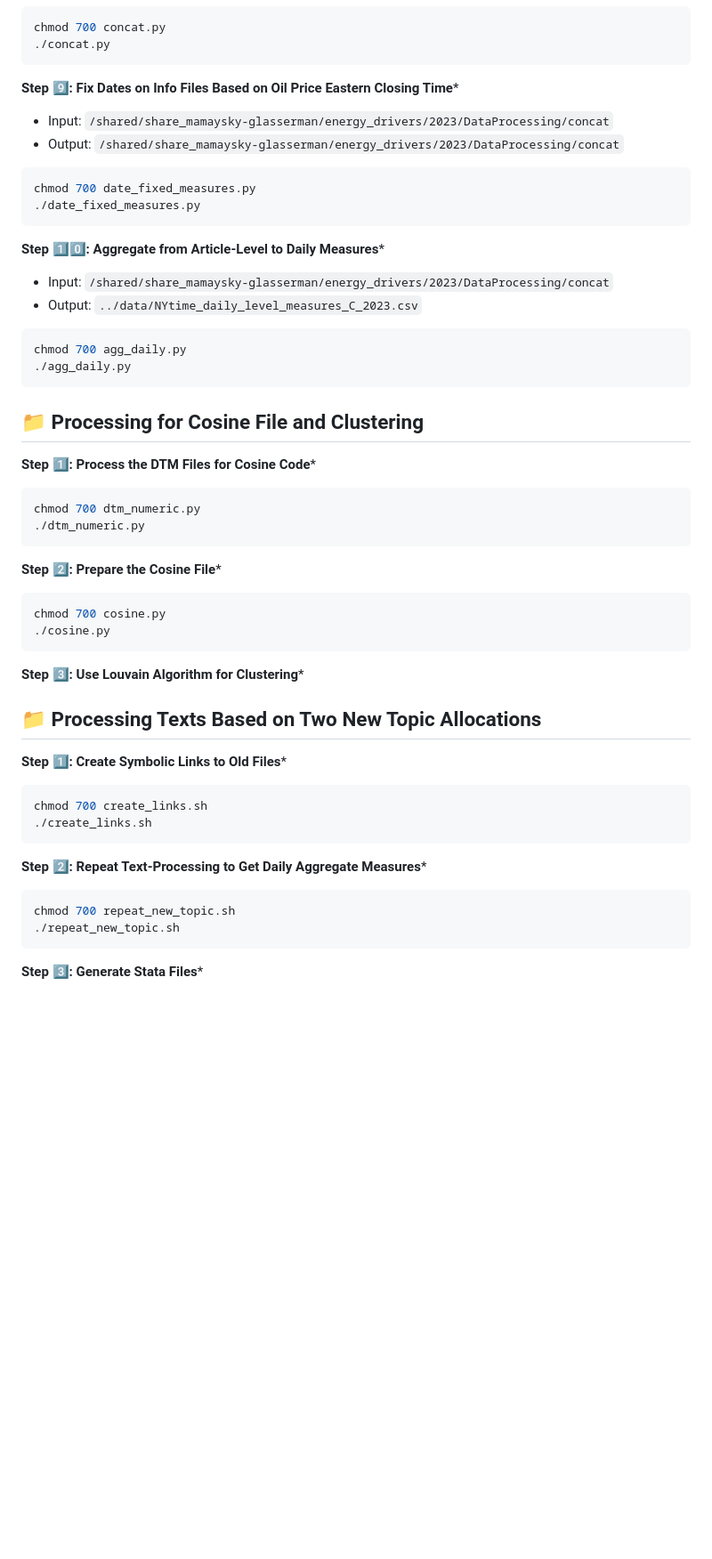
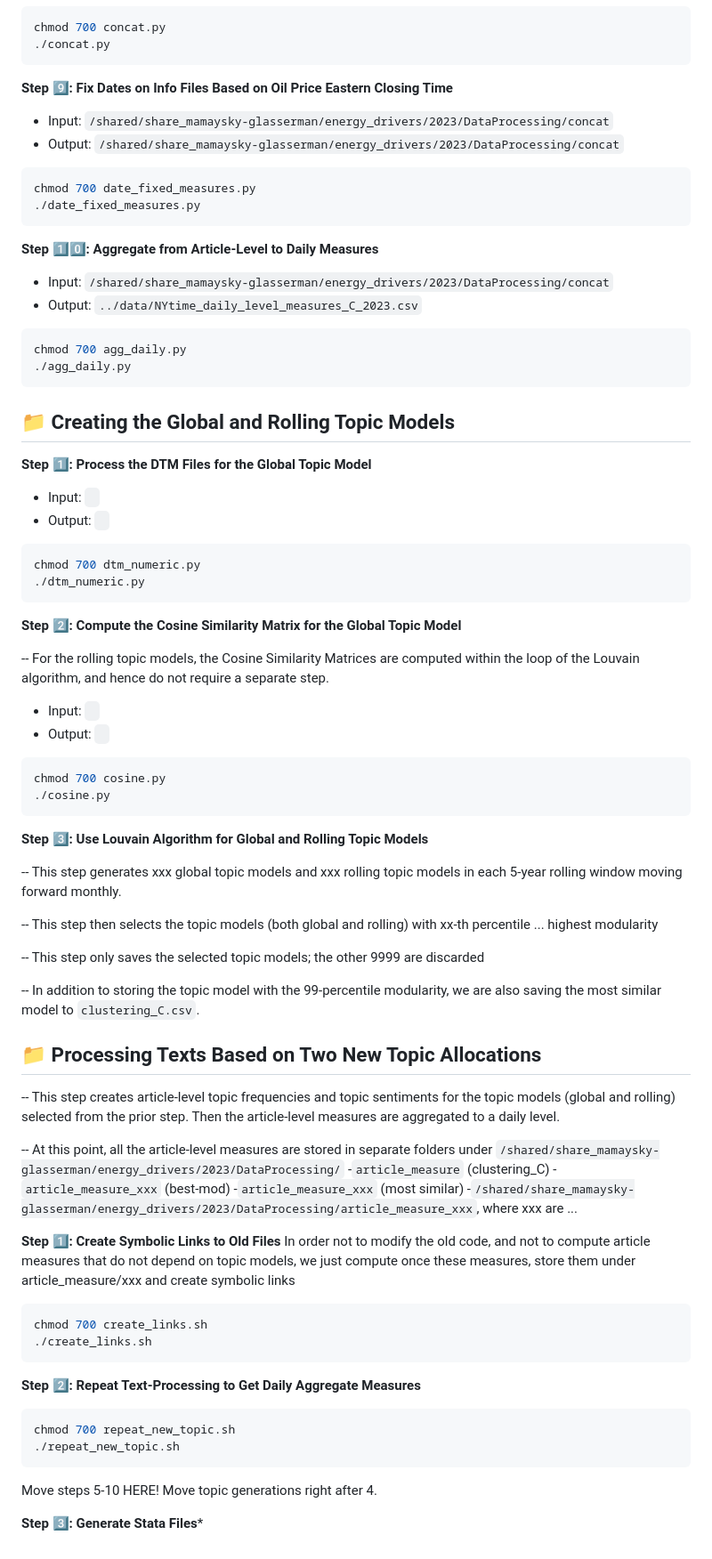
Before and after one commit to hmamaysky/Energy, a Markdown page: TextProcessing/README.md, the part around the change printed below. Shown: that part at 89% size. GitHub-like rendering; blank space fills up the shorter version.

````diff
--- a/TextProcessing/README.md
+++ b/TextProcessing/README.md
@@ -76,7 +82,7 @@ chmod 700 concat.py
 ./concat.py
 ```
 
-**Step :nine:: Fix Dates on Info Files Based on Oil Price Eastern Closing Time***
+**Step :nine:: Fix Dates on Info Files Based on Oil Price Eastern Closing Time**
 - Input: `/shared/share_mamaysky-glasserman/energy_drivers/2023/DataProcessing/concat`
 - Output: `/shared/share_mamaysky-glasserman/energy_drivers/2023/DataProcessing/concat`
 ```bash
@@ -84,7 +90,7 @@ chmod 700 date_fixed_measures.py
 ./date_fixed_measures.py
 ```
 
-**Step :one::zero:: Aggregate from Article-Level to Daily Measures***
+**Step :one::zero:: Aggregate from Article-Level to Daily Measures**
 - Input: `/shared/share_mamaysky-glasserman/energy_drivers/2023/DataProcessing/concat`
 - Output: `../data/NYtime_daily_level_measures_C_2023.csv`
 ```bash
@@ -92,34 +98,59 @@ chmod 700 agg_daily.py
 ./agg_daily.py
 ```
 
-## :file_folder: Processing for Cosine File and Clustering
+## :file_folder: Creating the Global and Rolling Topic Models
 
-**Step :one:: Process the DTM Files for Cosine Code***
+**Step :one:: Process the DTM Files for the Global Topic Model**
+- Input: ` `
+- Output: ` `
 ```bash
 chmod 700 dtm_numeric.py
 ./dtm_numeric.py
 ```
 
-**Step :two:: Prepare the Cosine File***
+**Step :two:: Compute the Cosine Similarity Matrix for the Global Topic Model**
+
+-- For the rolling topic models, the Cosine Similarity Matrices are computed within the loop of the Louvain algorithm, and hence do not require a separate step.
+- Input: ` `
+- Output: ` `
 ```bash
 chmod 700 cosine.py
 ./cosine.py
 ```
 
-**Step :three:: Use Louvain Algorithm for Clustering***
+**Step :three:: Use Louvain Algorithm for Global and Rolling Topic Models**
+
+-- This step generates xxx global topic models and xxx rolling topic models in each 5-year rolling window moving forward monthly.
+
+-- This step then selects the topic models (both global and rolling) with xx-th percentile ... highest modularity
+
+-- This step only saves the selected topic models; the other 9999 are discarded
+
+-- In addition to storing the topic model with the 99-percentile modularity, we are also saving the most similar model to `clustering_C.csv`.
+
 
 ## :file_folder: Processing Texts Based on Two New Topic Allocations
 
-**Step :one:: Create Symbolic Links to Old Files***
+-- This step creates article-level topic frequencies and topic sentiments for the topic models (global and rolling) selected from the prior step. Then the article-level measures are aggregated to a daily level.
+
+-- At this point, all the article-level measures are stored in separate folders under `/shared/share_mamaysky-glasserman/energy_drivers/2023/DataProcessing/`
+  -`article_measure` (clustering_C)
+  -`article_measure_xxx` (best-mod)
+  -`article_measure_xxx` (most similar)
+  -`/shared/share_mamaysky-glasserman/energy_drivers/2023/DataProcessing/article_measure_xxx`, where xxx are ...
+
+**Step :one:: Create Symbolic Links to Old Files**
+In order not to modify the old code, and not to compute article measures that do not depend on topic models, we just compute once these measures, store them under article_measure/xxx and create symbolic links
 ```bash
 chmod 700 create_links.sh
 ./create_links.sh
 ```
 
-**Step :two:: Repeat Text-Processing to Get Daily Aggregate Measures***
+**Step :two:: Repeat Text-Processing to Get Daily Aggregate Measures**
 ```bash
 chmod 700 repeat_new_topic.sh
 ./repeat_new_topic.sh
 ```
+Move steps 5-10 HERE! Move topic generations right after 4.
 
 **Step :three:: Generate Stata Files***
````
Also changed, not shown: other parts of TextProcessing/README.md (+6 -0 lines).
